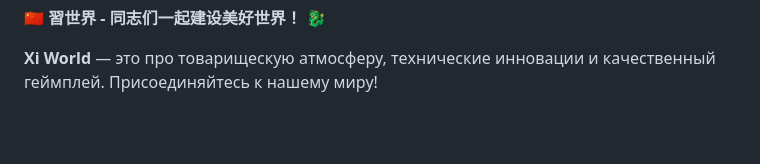
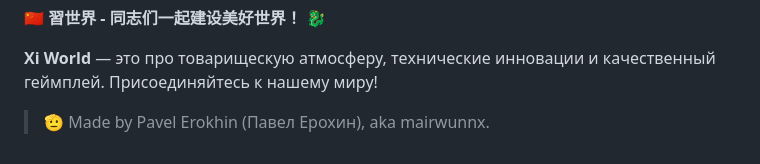
Before and after one commit to xi-world-mc/frontend, a Markdown page: README.md, the part around the change. Rendered like a GitHub page; blank space fills up the shorter version.

Commit message:
Update README.md to include author attribution for Xi World project, enhancing documentation clarity and providing credit to the creator.

```diff
--- a/README.md
+++ b/README.md
@@ -71,3 +71,5 @@ AI использовался для генерации стилей, части
 🇨🇳 **習世界 - 同志们一起建设美好世界！** 🐉
 
 **Xi World** — это про товарищескую атмосферу, технические инновации и качественный геймплей. Присоединяйтесь к нашему миру!
+
+> 🫡 Made by Pavel Erokhin (Павел Ерохин), aka mairwunnx.
```
